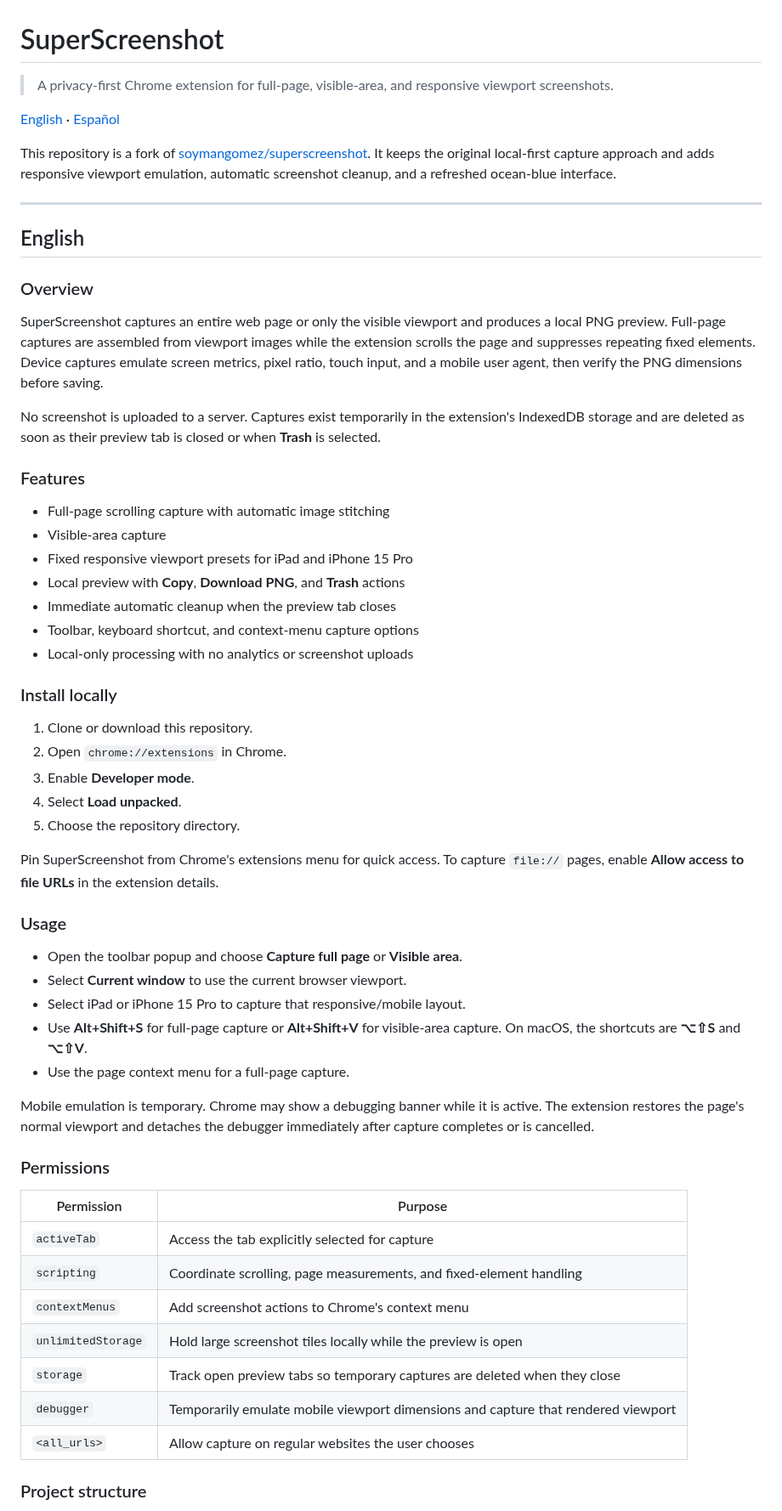
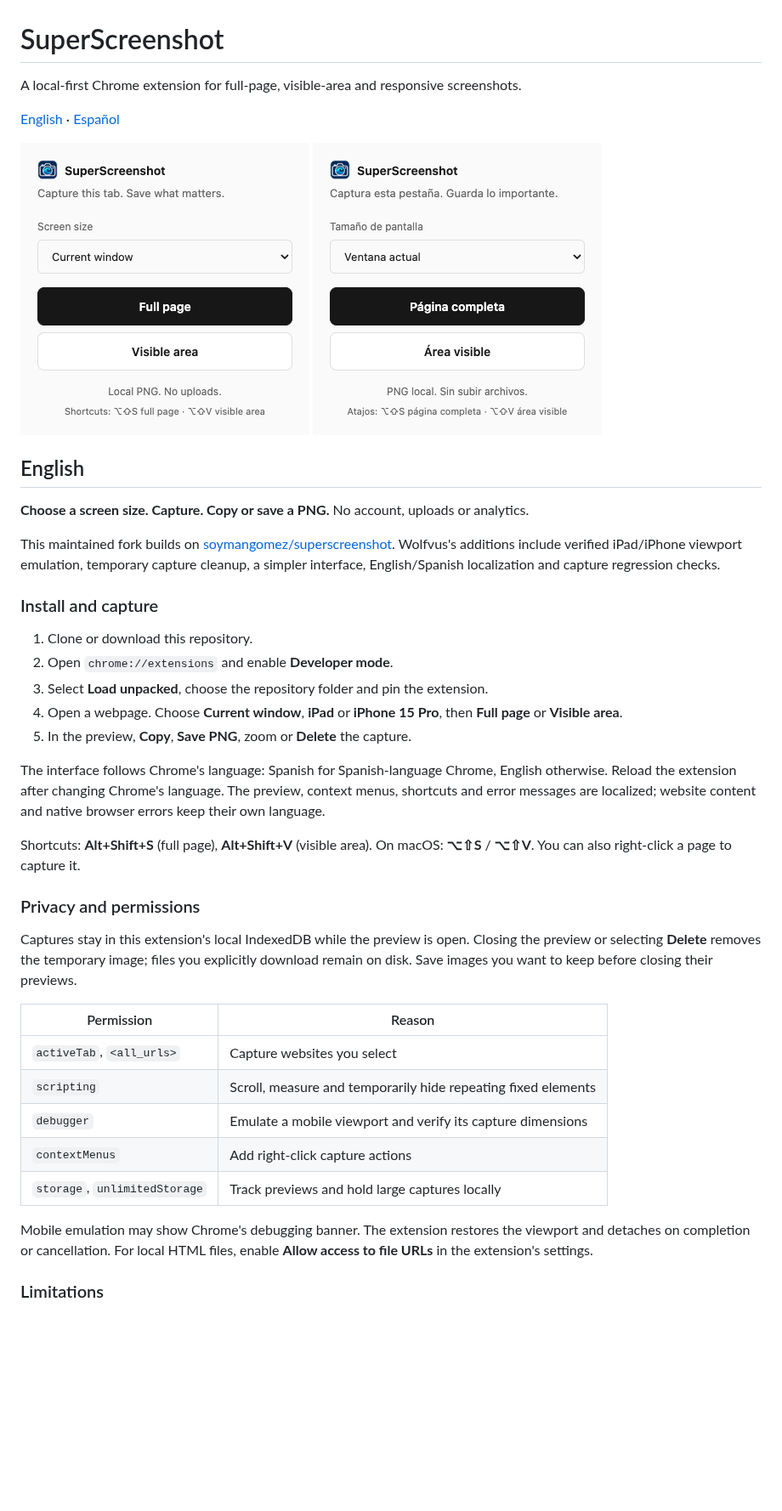
Before and after one commit to Wolfvus/superscreenshot, a Markdown page: README.md, the part around one of its changes. Shown at 85% size. GitHub-like rendering; pictures changed too: docs/popup-en.png (added), docs/popup-es.png (added); blank space fills up the shorter version.

Commit message:
Simplify capture UI, add Spanish and speed up mobile screenshots

```diff
--- a/README.md
+++ b/README.md
@@ -1,62 +1,43 @@
 # SuperScreenshot
 
-> A privacy-first Chrome extension for full-page, visible-area, and responsive viewport screenshots.
+A local-first Chrome extension for full-page, visible-area and responsive screenshots.
 
 [English](#english) · [Español](#español)
 
-This repository is a fork of [soymangomez/superscreenshot](https://github.com/soymangomez/superscreenshot). It keeps the original local-first capture approach and adds responsive viewport emulation, automatic screenshot cleanup, and a refreshed ocean-blue interface.
-
----
+![SuperScreenshot popup in English](docs/popup-en.png)
+![SuperScreenshot en español](docs/popup-es.png)
 
 ## English
 
-### Overview
+**Choose a screen size. Capture. Copy or save a PNG.** No account, uploads or analytics.
 
-SuperScreenshot captures an entire web page or only the visible viewport and produces a local PNG preview. Full-page captures are assembled from viewport images while the extension scrolls the page and suppresses repeating fixed elements. Device captures emulate screen metrics, pixel ratio, touch input, and a mobile user agent, then verify the PNG dimensions before saving.
+This maintained fork builds on [soymangomez/superscreenshot](https://github.com/soymangomez/superscreenshot). Wolfvus's additions include verified iPad/iPhone viewport emulation, temporary capture cleanup, a simpler interface, English/Spanish localization and capture regression checks.
 
-No screenshot is uploaded to a server. Captures exist temporarily in the extension's IndexedDB storage and are deleted as soon as their preview tab is closed or when **Trash** is selected.
-
-### Features
-
-- Full-page scrolling capture with automatic image stitching
-- Visible-area capture
-- Fixed responsive viewport presets for iPad and iPhone 15 Pro
-- Local preview with **Copy**, **Download PNG**, and **Trash** actions
-- Immediate automatic cleanup when the preview tab closes
-- Toolbar, keyboard shortcut, and context-menu capture options
-- Local-only processing with no analytics or screenshot uploads
-
-### Install locally
+### Install and capture
 
 1. Clone or download this repository.
-2. Open `chrome://extensions` in Chrome.
-3. Enable **Developer mode**.
-4. Select **Load unpacked**.
-5. Choose the repository directory.
+2. Open `chrome://extensions` and enable **Developer mode**.
+3. Select **Load unpacked**, choose the repository folder and pin the extension.
+4. Open a webpage. Choose **Current window**, **iPad** or **iPhone 15 Pro**, then **Full page** or **Visible area**.
+5. In the preview, **Copy**, **Save PNG**, zoom or **Delete** the capture.
 
-Pin SuperScreenshot from Chrome's extensions menu for quick access. To capture `file://` pages, enable **Allow access to file URLs** in the extension details.
+The interface follows Chrome's language: Spanish for Spanish-language Chrome, English otherwise. Reload the extension after changing Chrome's language. The preview, context menus, shortcuts and error messages are localized; website content and native browser errors keep their own language.
 
-### Usage
+Shortcuts: **Alt+Shift+S** (full page), **Alt+Shift+V** (visible area). On macOS: **⌥⇧S** / **⌥⇧V**. You can also right-click a page to capture it.
 
-- Open the toolbar popup and choose **Capture full page** or **Visible area**.
-- Select **Current window** to use the current browser viewport.
-- Select iPad or iPhone 15 Pro to capture that responsive/mobile layout.
-- Use **Alt+Shift+S** for full-page capture or **Alt+Shift+V** for visible-area capture. On macOS, the shortcuts are **⌥⇧S** and **⌥⇧V**.
-- Use the page context menu for a full-page capture.
+### Privacy and permissions
 
-Mobile emulation is temporary. Chrome may show a debugging banner while it is active. The extension restores the page's normal viewport and detaches the debugger immediately after capture completes or is cancelled.
+Captures stay in this extension's local IndexedDB while the preview is open. Closing the preview or selecting **Delete** removes the temporary image; files you explicitly download remain on disk. Save images you want to keep before closing their previews.
 
-### Permissions
+| Permission | Reason |
+| --- | --- |
+| `activeTab`, `<all_urls>` | Capture websites you select |
+| `scripting` | Scroll, measure and temporarily hide repeating fixed elements |
+| `debugger` | Emulate a mobile viewport and verify its capture dimensions |
+| `contextMenus` | Add right-click capture actions |
+| `storage`, `unlimitedStorage` | Track previews and hold large captures locally |
 
-| Permission | Purpose |
-| --- | --- |
-| `activeTab` | Access the tab explicitly selected for capture |
-| `scripting` | Coordinate scrolling, page measurements, and fixed-element handling |
-| `contextMenus` | Add screenshot actions to Chrome's context menu |
-| `unlimitedStorage` | Hold large screenshot tiles locally while the preview is open |
-| `storage` | Track open preview tabs so temporary captures are deleted when they close |
-| `debugger` | Temporarily emulate mobile viewport dimensions and capture that rendered viewport |
-| `<all_urls>` | Allow capture on regular websites the user chooses |
+Mobile emulation may show Chrome's debugging banner. The extension restores the viewport and detaches on completion or cancellation. For local HTML files, enable **Allow access to file URLs** in the extension's settings.
 
-### Project structure
+### Limitations
 
```
Also changed, not shown: other parts of README.md (+34 -104 lines), docs/performance.md (added, +28 -0 lines), 16 other files.
